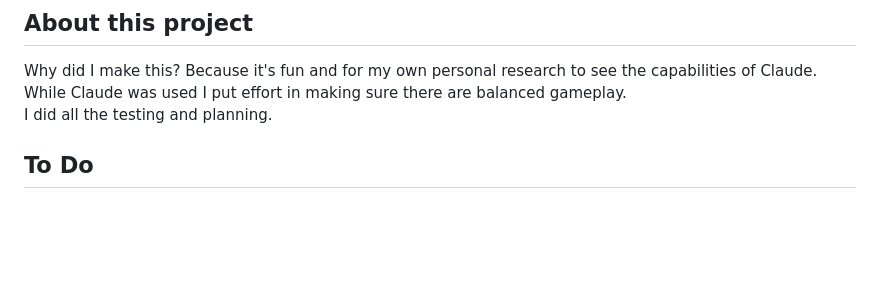
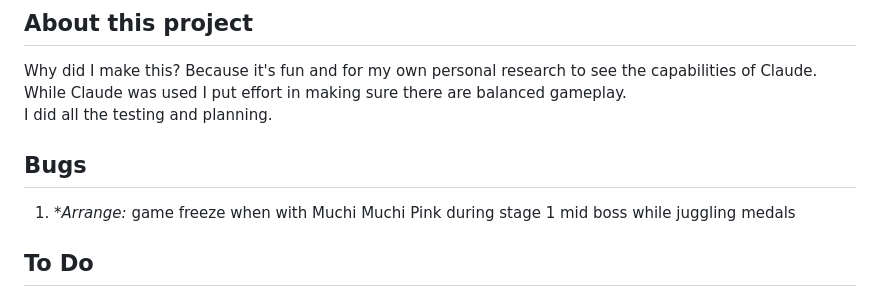
Before and after one commit to IAmTheChuckster/Muchi_Muchi_Pork_Iberico_Secreto, a Markdown page: README.md, the part around the change. Rendered like a GitHub page; blank space fills up the shorter version.

Commit message:
Document bugs and to-do items in README
Added a Bugs section to document game issues.

```diff
--- a/README.md
+++ b/README.md
@@ -8,7 +8,8 @@ This repository holds only source, tools and notes. **No ROM data is included**;
 Why did I make this? Because it's fun and for my own personal research to see the capabilities of Claude.<br>
 While Claude was used I put effort in making sure there are balanced gameplay.<br>
 I did all the testing and planning.
-
+## Bugs
+1. **Arrange:* game freeze when with Muchi Muchi Pink during stage 1 mid boss while juggling medals
 ## To Do
 1. **Arrange:** see about adding a hitbox when the mode changes to manpuku
 2. **Arrange:** adjust fever mode timing to 30fps for the first 4 seconds
```
